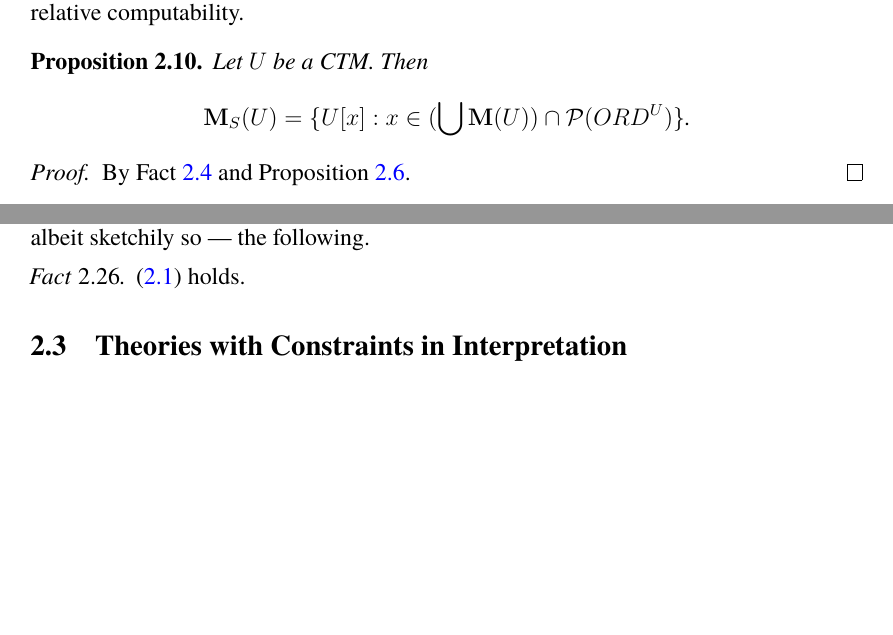
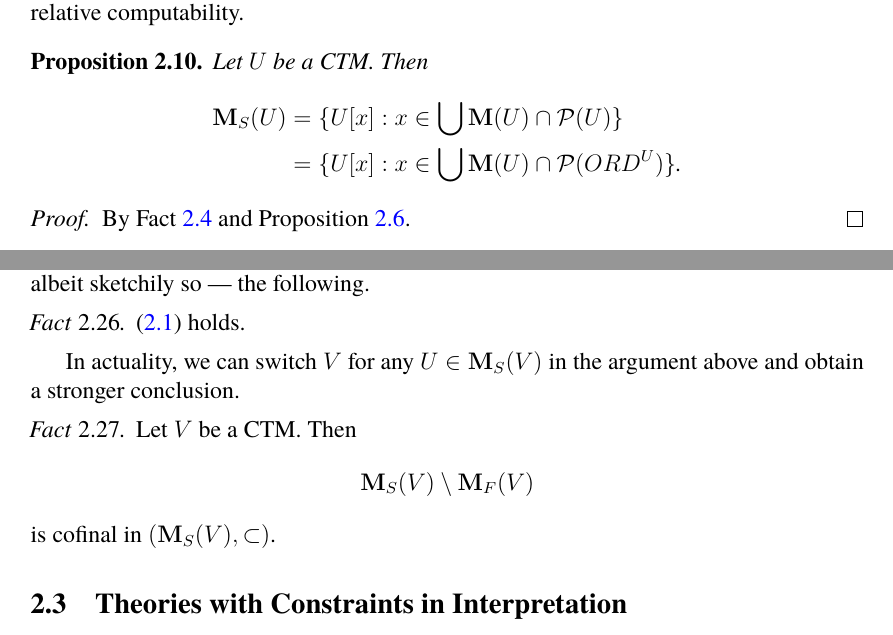
Before and after one commit to zoorado2/Degrees-of-Small-Extensions, a LaTeX paper (Degrees_of_Small_Extensions.tex): two parts of pages 6 and 11 of 34, joined at a grey line, cut so that both start at the same text, the shorter picture padded with empty space. Compiled offline with pdfLaTeX.

Commit message:
Updates from Overleaf

```diff
--- a/Degrees_of_Small_Extensions.tex
+++ b/Degrees_of_Small_Extensions.tex
@@ -255,9 +255,10 @@ We can characterise members $\mathbf{M}_{S}(U)$ in a way that is conducive to th
 
 \begin{prop}\label{prop37}
 Let $U$ be a CTM. Then
-\begin{equation*}
-    \mathbf{M}_{S}(U) = \{U[x] : x \in (\bigcup \mathbf{M}(U)) \cap \mathcal{P}(ORD^U)\} \text{.}
-\end{equation*}
+\begin{align*}
+    \mathbf{M}_{S}(U) & = \{U[x] : x \in \bigcup \mathbf{M}(U) \cap \mathcal{P}(U)\} \\
+    & = \{U[x] : x \in \bigcup \mathbf{M}(U) \cap \mathcal{P}(ORD^U)\} \text{.}
+\end{align*}
 \end{prop}
 
 \begin{proof}
@@ -427,10 +428,20 @@ A much stronger and much more useful statement would be
 \end{equation}
 Let us sketch how this can be true. We start with a universe $V$, force (with a proper class forcing notion) to an outer model $V[G]$ of $V$ satisfying ``$V[G]$ is not a set forcing extension of $V$'', then apply Fact \ref{fact37} to $V[G]$. The end result is an outer model $W$ of $V[G]$ such that $W = L^V[r]$ for some real $r \in W$. This can even be arranged such that $V$ is a definable class in $W$. Now if $W$ is a set forcing extension of $V$, then so are all intermediate outer models of $V$, including $V[G]$. But we have just ensured $V[G]$ is not a set forcing extension of $V$.
 
-The argument above, which includes the proof of Fact \ref{fact37}, can be formalised in a conservative second order extension of $\mathsf{ZFC}$ (the second-order portion is needed for proper class forcing), so our meta-theory suffices when $V$ is a CTM. We have thus established --- albeit sketchily so --- the following.
+This argument, which includes a proof of Fact \ref{fact37}, can be formalised in a conservative second order extension of $\mathsf{ZFC}$ (the second-order portion is needed for proper class forcing), so our meta-theory suffices when $V$ is a CTM. We have thus established --- albeit sketchily so --- the following.
 
 \begin{fact}\label{fact319}
 (\ref{eq31}) holds.
+\end{fact}
+
+In actuality, we can switch $V$ for any $U \in \mathbf{M}_S(V)$ in the argument above and obtain a stronger conclusion.
+
+\begin{fact}
+Let $V$ be a CTM. Then
+\begin{equation*}
+    \mathbf{M}_S(V) \setminus \mathbf{M}_F(V)
+\end{equation*}
+is cofinal in $(\mathbf{M}_S(V), \subset)$.
 \end{fact}
 
 \subsection{Theories with Constraints in Interpretation}
```
Also changed, not shown: Degrees_of_Small_Extensions.tex (2 more changed lines).
